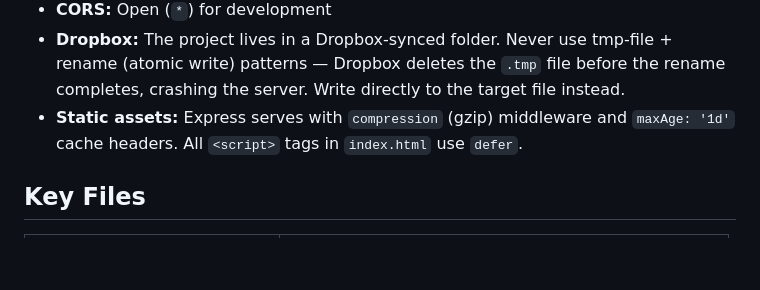
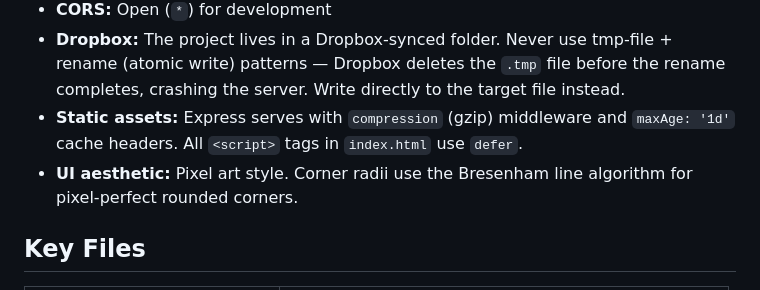
Before and after one commit to mtkocz/AdLands, a Markdown page: CLAUDE.md, the part around the change. GitHub-like rendering; blank space fills up the shorter version.

Commit message:
Your message here

```diff
--- a/CLAUDE.md
+++ b/CLAUDE.md
@@ -108,6 +108,7 @@ All font tokens are defined in `css/shared-tokens.css`. Anti-aliasing is disable
 - **CORS:** Open (`*`) for development
 - **Dropbox:** The project lives in a Dropbox-synced folder. Never use tmp-file + rename (atomic write) patterns — Dropbox deletes the `.tmp` file before the rename completes, crashing the server. Write directly to the target file instead.
 - **Static assets:** Express serves with `compression` (gzip) middleware and `maxAge: '1d'` cache headers. All `<script>` tags in `index.html` use `defer`.
+- **UI aesthetic:** Pixel art style. Corner radii use the Bresenham line algorithm for pixel-perfect rounded corners.
 
 ## Key Files
 
```
